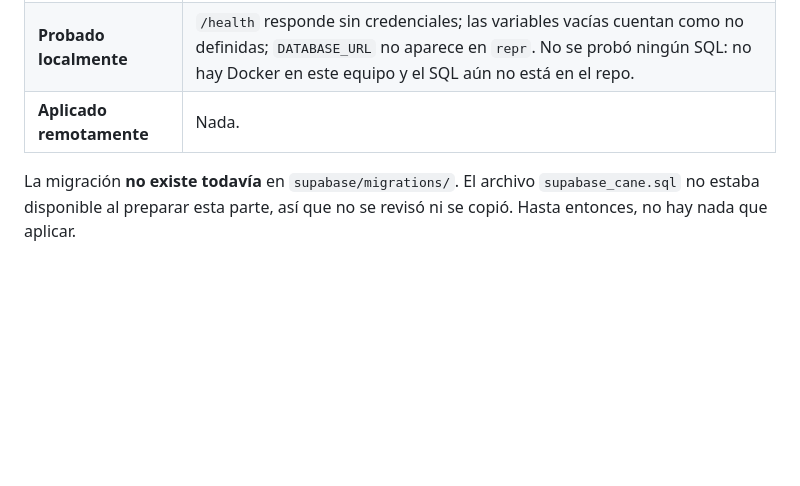
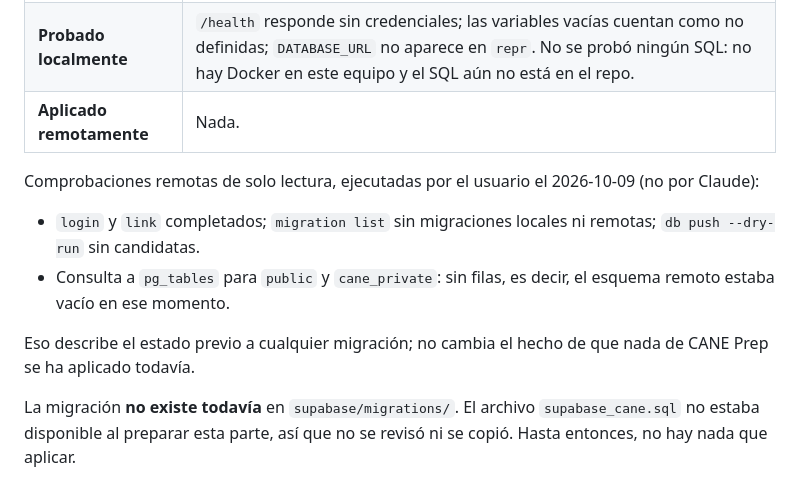
Before and after one commit to Guti345/app_cane_prep, a Markdown page: docs/supabase.md, the part around the change. Rendered like a GitHub page; blank space fills up the shorter version.

```diff
--- a/docs/supabase.md
+++ b/docs/supabase.md
@@ -10,6 +10,17 @@ paso remoto**. Nada de lo descrito aquí se ha aplicado a ninguna base remota.
 | **Preparado localmente** | Contrato de variables de entorno (`.env.example` de frontend y backend), lectura opcional de `SUPABASE_URL`, `SUPABASE_PUBLISHABLE_KEY` y `DATABASE_URL` en `backend/app/config.py`, esta guía. |
 | **Probado localmente** | `/health` responde sin credenciales; las variables vacías cuentan como no definidas; `DATABASE_URL` no aparece en `repr`. No se probó ningún SQL: no hay Docker en este equipo y el SQL aún no está en el repo. |
 | **Aplicado remotamente** | Nada. |
+
+Comprobaciones remotas de solo lectura, ejecutadas por el usuario el
+2026-10-09 (no por Claude):
+
+- `login` y `link` completados; `migration list` sin migraciones locales ni
+  remotas; `db push --dry-run` sin candidatas.
+- Consulta a `pg_tables` para `public` y `cane_private`: sin filas, es decir,
+  el esquema remoto estaba vacío en ese momento.
+
+Eso describe el estado previo a cualquier migración; no cambia el hecho de que
+nada de CANE Prep se ha aplicado todavía.
 
 La migración **no existe todavía** en `supabase/migrations/`. El archivo
 `supabase_cane.sql` no estaba disponible al preparar esta parte, así que no se
```
